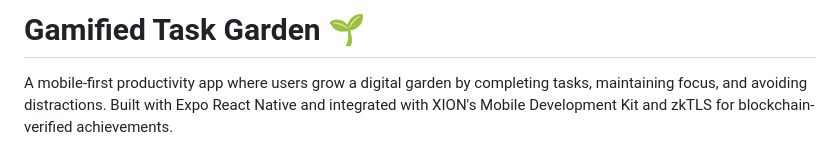
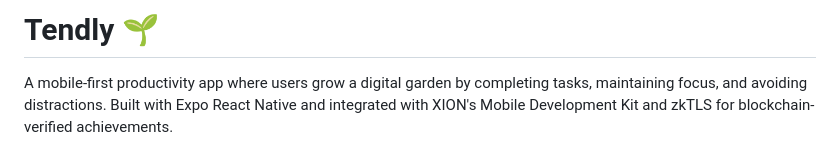
Before and after one commit to theletterrz/tendly, a Markdown page: README.md, the part around the change. GitHub-like rendering.

Commit message:
Update README.md
update name from 'Gamified Task Gardern' to 'Tendly'

```diff
--- a/README.md
+++ b/README.md
@@ -1,4 +1,4 @@
-# Gamified Task Garden 🌱
+# Tendly 🌱
 
 A mobile-first productivity app where users grow a digital garden by completing tasks, maintaining focus, and avoiding distractions. Built with Expo React Native and integrated with XION's Mobile Development Kit and zkTLS for blockchain-verified achievements.
 
```
